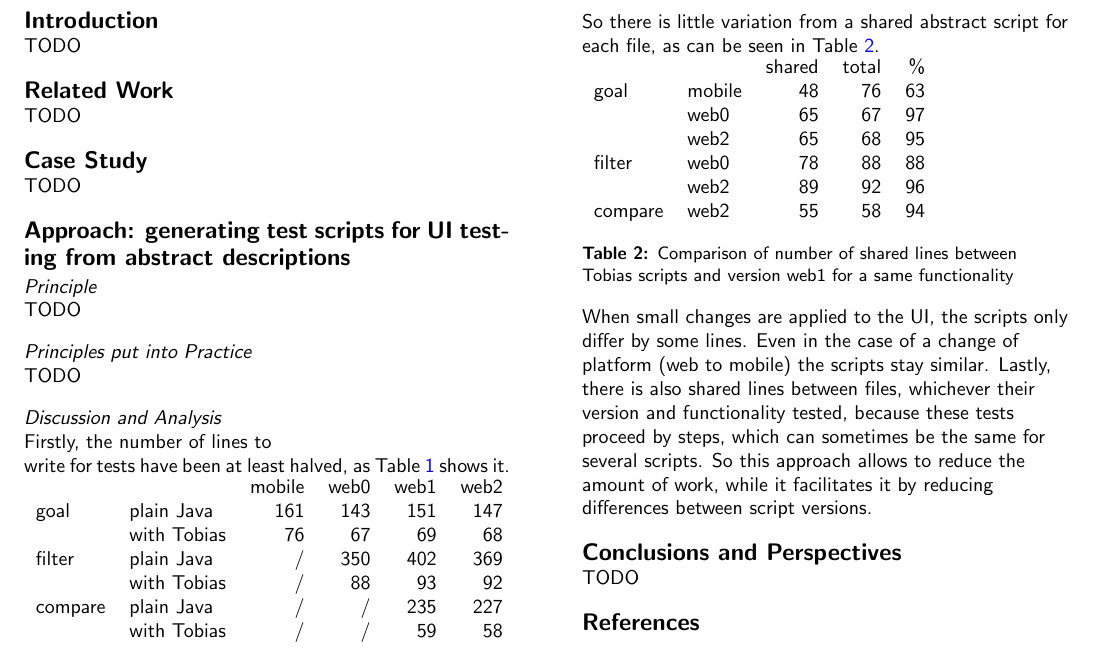
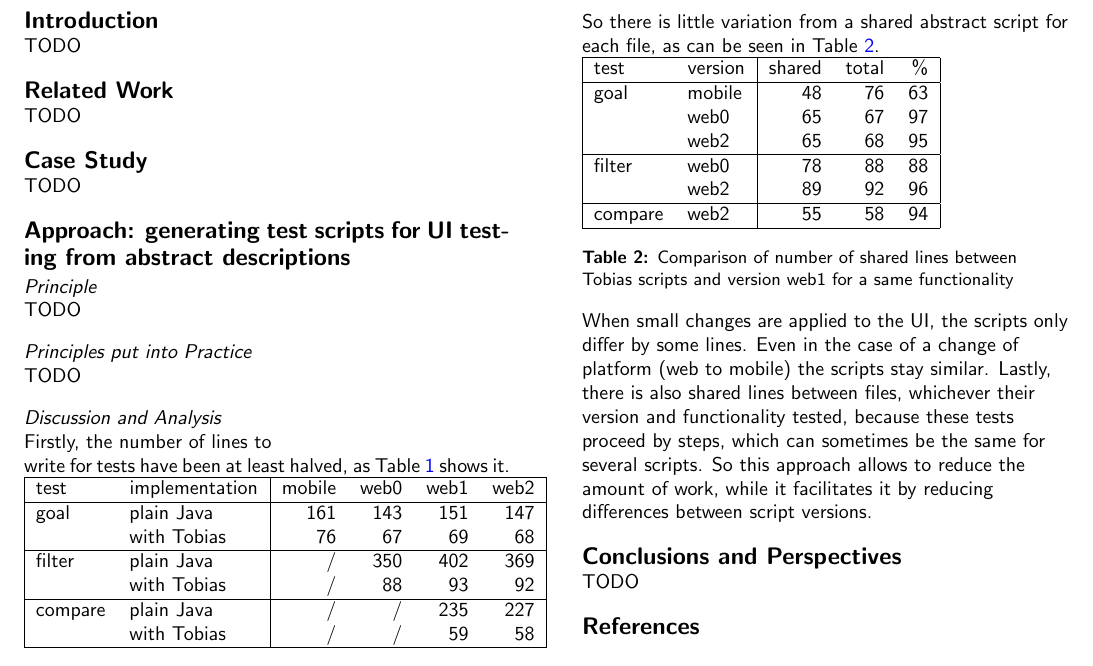
Before and after one commit to nelsonmlneto/pfe-paper, a LaTeX document (paper.tex): part of page 2 of 2, cut so that both start at the same text. Compiled offline with pdfLaTeX.

Commit message:
Adding borders to results tables in Approch section

```diff
--- a/paper.tex
+++ b/paper.tex
@@ -121,28 +121,38 @@ TODO
 \subsection{Discussion and Analysis}
 Firstly, the number of lines to write for tests have been at least halved, as Table \ref{table:scriptssize} shows it.
 \begin{table}
-\begin{tabular}{l l r r r r}
-			&					&	mobile	&	web0	&	web1	&	web2	\\
+\begin{tabular}{|l l|r r r r|}
+\hline
+test		&	implementation&	mobile	&	web0	&	web1	&	web2	\\
+\hline
 goal		&	plain Java	&	161		&	143		&	151		&	147		\\
 			&	with Tobias	&	76		&	67		&	69		&	68		\\
+\hline
 filter		&	plain Java	&	/		&	350		&	402		&	369		\\
 			&	with Tobias	&	/		&	88		&	93		&	92		\\
+\hline
 compare	&	plain Java	&	/		&	/		&	235		&	227		\\
-			&	with Tobias	&	/		&	/		&	59		&	58
+			&	with Tobias	&	/		&	/		&	59		&	58		\\
+\hline
 \end{tabular}
 \caption{Comparison of number of lines for various functionalities and various versions for Tobias script and its generated test}
 \label{table:scriptssize}
 \end{table}
 Secondly, the logical structure of the various tests for a same functionality and version is shared, and so the differences between these files are very localized : in the header of the file (preferences for the test) and in the implementations of the abstract groups (version details). So there is little variation from a shared abstract script for each file, as can be seen in Table \ref{table:scripts-similarity}.
 \begin{table}
-\begin{tabular}{l l r r r}
-			&			&	shared	&	total	&	\%	\\
+\begin{tabular}{|l l|r r r|}
+\hline
+test		&	version&	shared	&	total	&	\%	\\
+\hline
 goal		&	mobile	&	48		&	76		&	63	\\
 			&	web0	&	65		&	67		&	97	\\
 			&	web2	&	65		&	68		&	95	\\
+\hline
 filter		&	web0	&	78		&	88		&	88	\\
 			&	web2	&	89		&	92		&	96	\\
-compare	&	web2	&	55		&	58		&	94
+\hline
+compare	&	web2	&	55		&	58		&	94 \\
+\hline
 \end{tabular}
 \caption{Comparison of number of shared lines between Tobias scripts and version web1 for a same functionality}
 \label{table:scripts-similarity}
```
